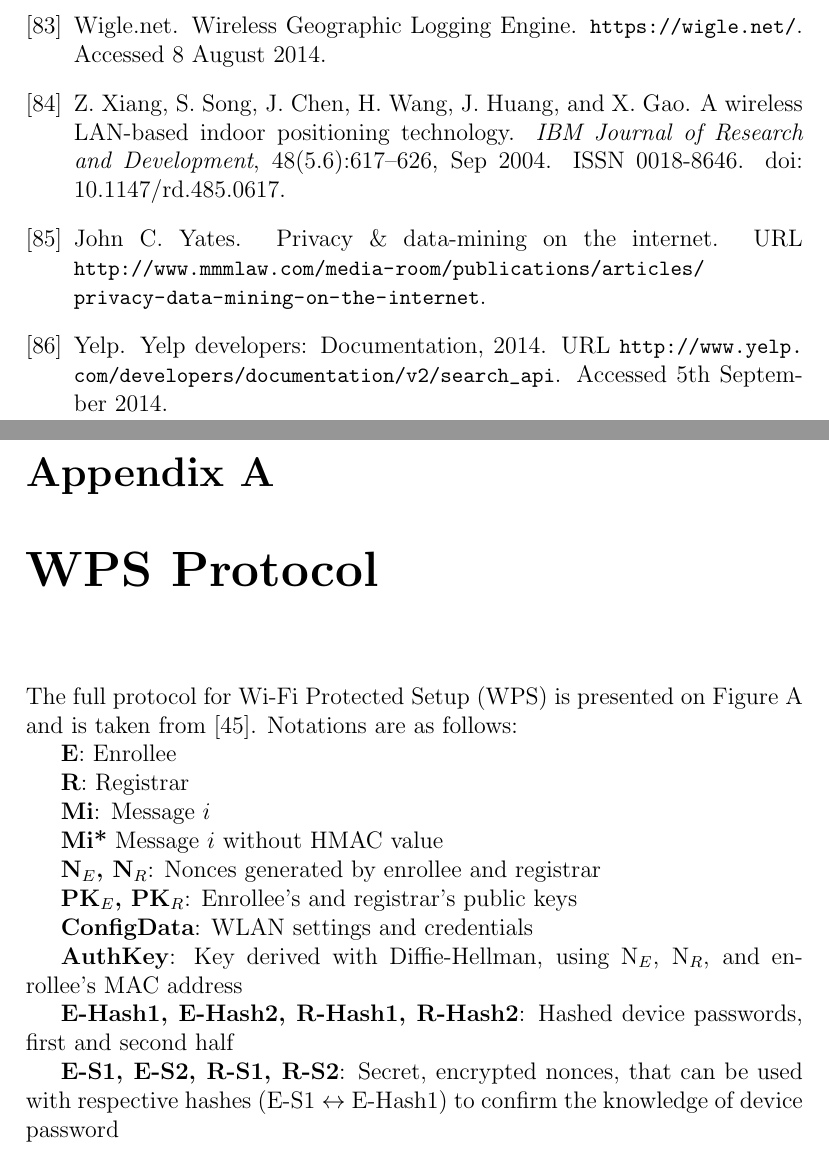
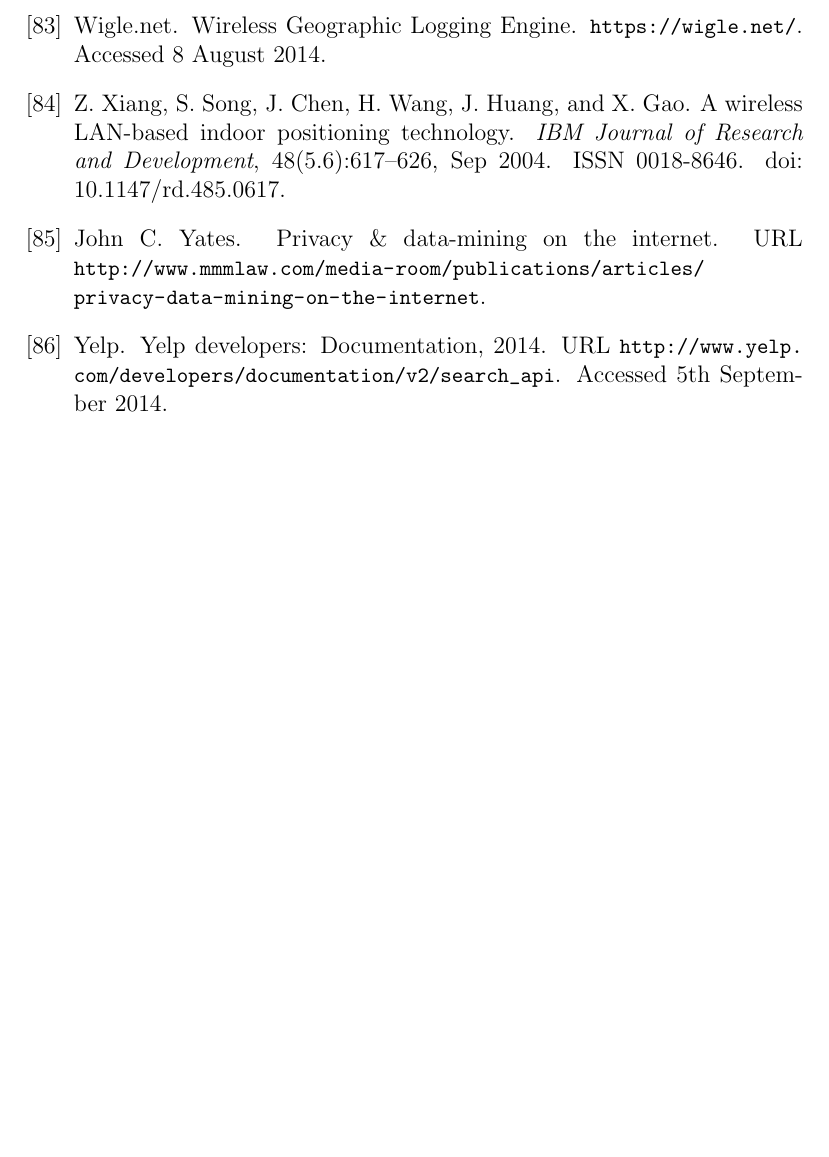
Before and after one commit to pekko/masterthesis, a LaTeX thesis (tex/thesis.tex): two parts of pages 78 and 79 of 80 before the commit and part of page 78 of 78 after it, the two joined at a grey line, cut so that both start at the same text, the shorter picture padded with empty space. Compiled offline with pdfLaTeX.

Commit message:
get rid of appendix (WPS)

```diff
--- a/tex/thesis.tex
+++ b/tex/thesis.tex
@@ -1602,28 +1602,3 @@ Having said that, we must note that leaving active probing on increases attack s
 % Appendices go here
 % ------------------------------------------------------------------
 % If you do not have appendices, comment out the following lines
-\appendix
-\chapter{WPS Protocol}
-\label{chapter:appendix:wps}
-
-The full protocol for Wi-Fi Protected Setup (WPS) is presented on Figure~\ref{tab:wps_full} and is taken from~\cite{microsoftWCN}. Notations are as follows:
-
-\textbf{E}: Enrollee
-
-\textbf{R}: Registrar
-
-\textbf{Mi}: Message $i$
-
-\textbf{Mi*} Message $i$ without HMAC value
-
-\textbf{N$_E$, N$_R$}: Nonces generated by enrollee and registrar
-
-\textbf{PK$_E$, PK$_R$}: Enrollee's and registrar's public keys
-
-\textbf{ConfigData}: WLAN settings and credentials
-
-\textbf{AuthKey}: Key derived with Diffie-Hellman, using N$_E$, N$_R$, and enrollee's MAC address
-
-\textbf{E-Hash1, E-Hash2, R-Hash1, R-Hash2}: Hashed device passwords, first and second half
-
-\textbf{E-S1, E-S2, R-S1, R-S2}: Secret, encrypted nonces, that can be used with respective hashes (E-S1 $\leftrightarrow$ E-Hash1) to confirm the knowledge of device password
@@ -1661,4 +1605,4 @@ E $\leftarrow$  R & M8 = & Version $\|$ N$_E$ $\|$ [ENC$_{KeyWrapKey}$(ConfigDat
-\end{figure}
+% \appendix
 
 
 % End of document!
```
Also changed, not shown: tex/thesis.tex (35 more changed lines).
